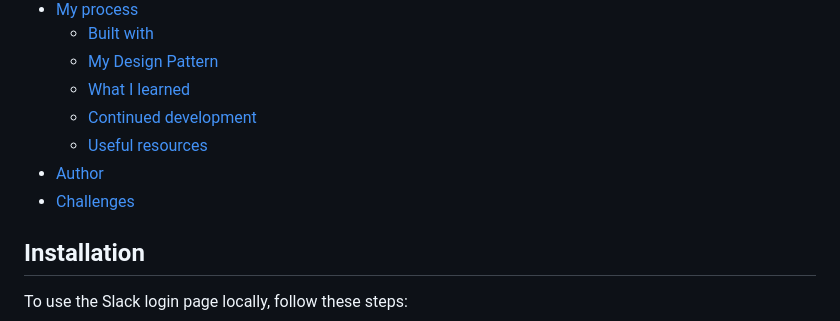
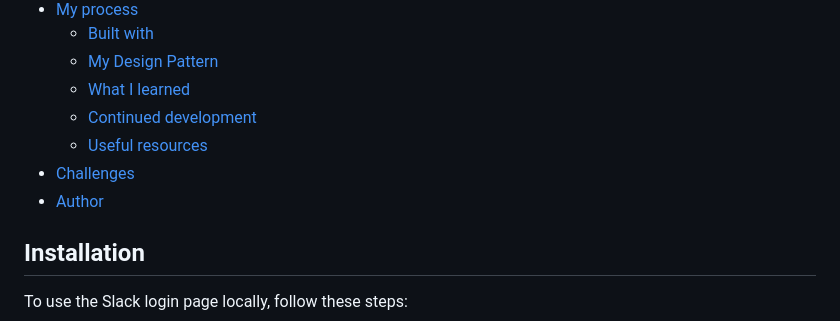
Before and after one commit to Hakizimana-Clement/slack-login-page, a Markdown page: readMe.md, the part around the change. GitHub-like rendering.

Commit message:
Swap challenges and author sections in table of content
Move the challenges section above the author section in the table of content of the README file to emphasize the difficulties faced and overcome in the project.

```diff
--- a/readMe.md
+++ b/readMe.md
@@ -16,8 +16,8 @@ The resource: [Slack login page Figma](<https://www.figma.com/file/ah4tm83mbBB63
   - [What I learned](#what-i-learned)
   - [Continued development](#continued-development)
   - [Useful resources](#useful-resources)
+- [Challenges](#challenges)
 - [Author](#author)
-- [Challenges](#challenges)
 
 ## Installation
 
```
